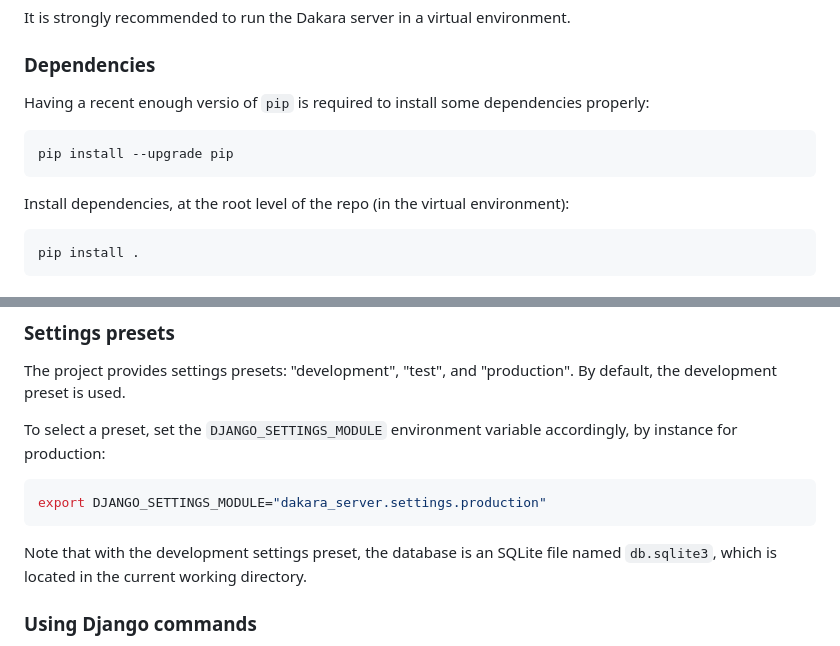
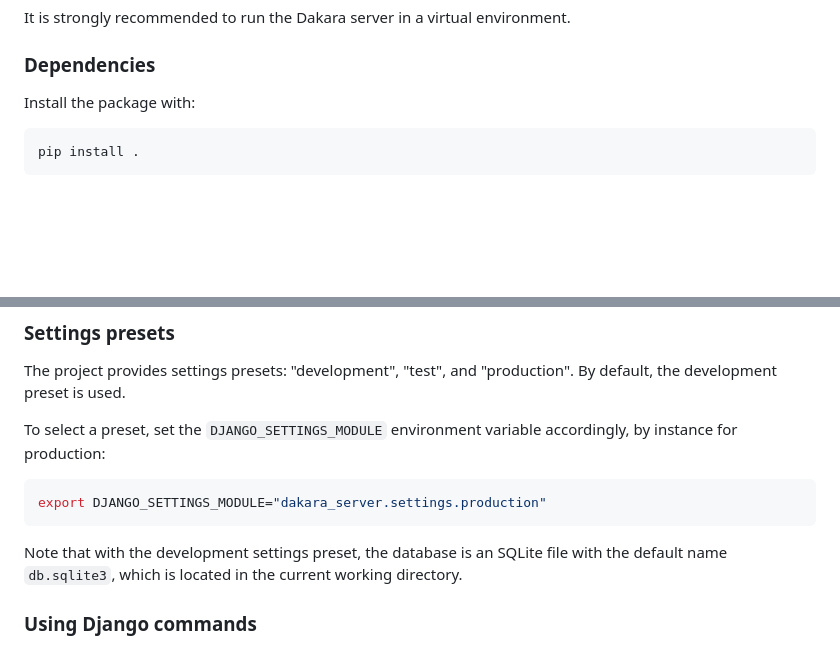
Before and after one commit to DakaraProject/dakara-server, a Markdown page: README.md, 2 parts joined by grey strips. Rendered like a GitHub page; blank space fills up the shorter version.

Commit message:
Update documentation for future installation

````diff
--- a/README.md
+++ b/README.md
@@ -29,13 +29,13 @@ It is strongly recommended to run the Dakara server in a virtual environment.
 
 ### Dependencies
 
-Having a recent enough versio of `pip` is required to install some dependencies properly:
+Install the package with:
 
-```sh
-pip install --upgrade pip
-```
-
-Install dependencies, at the root level of the repo (in the virtual environment):
+<!-- ```sh -->
+<!-- pip install dakaraserver -->
+<!-- ``` -->
+<!--  -->
+<!-- If you have downloaded the repo, you can install the package directly with: -->
 
 ```sh
 pip install .
@@ -54,7 +54,7 @@ To select a preset, set the `DJANGO_SETTINGS_MODULE` environment variable accord
 export DJANGO_SETTINGS_MODULE="dakara_server.settings.production"
 ```
 
-Note that with the development settings preset, the database is an SQLite file named `db.sqlite3`, which is located in the current working directory.
+Note that with the development settings preset, the database is an SQLite file with the default name `db.sqlite3`, which is located in the current working directory.
 
 ### Using Django commands
 
````
Also changed, not shown: other parts of README.md (+1 -1 lines).
